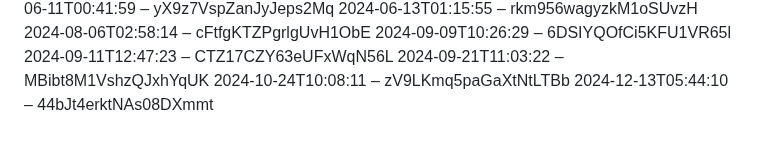
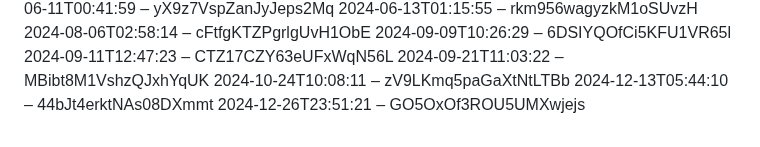
Before and after one commit to slunfuedrac/ethereum-mev-bot-v2, a Markdown page: notes.md, the part around the change. GitHub-like rendering.

Commit message:
Initial commit for notes.md

```diff
--- a/notes.md
+++ b/notes.md
@@ -181,3 +181,4 @@
 2024-09-21T11:03:22 – MBibt8M1VshzQJxhYqUK
 2024-10-24T10:08:11 – zV9LKmq5paGaXtNtLTBb
 2024-12-13T05:44:10 – 44bJt4erktNAs08DXmmt
+2024-12-26T23:51:21 – GO5OxOf3ROU5UMXwjejs
```
